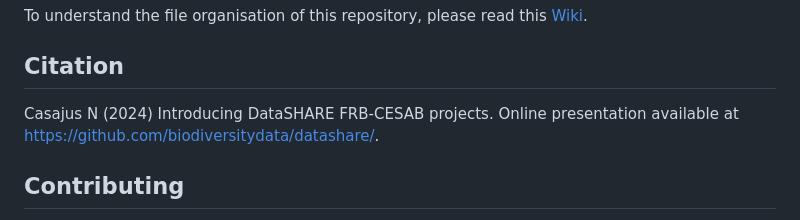
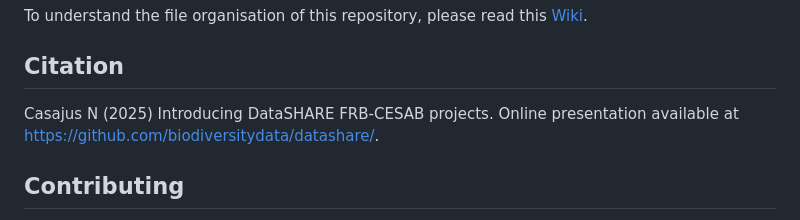
Before and after one commit to biodiversitydata/datashare, a Markdown page: README.md, the part around the change. Rendered like a GitHub page.

Commit message:
doc: update year in citation

```diff
--- a/README.md
+++ b/README.md
@@ -82,7 +82,7 @@ To understand the file organisation of this repository, please read this [Wiki](
 
 ## Citation
 
-Casajus N (2024) Introducing DataSHARE FRB-CESAB projects. Online presentation available at <https://github.com/biodiversitydata/datashare/>.
+Casajus N (2025) Introducing DataSHARE FRB-CESAB projects. Online presentation available at <https://github.com/biodiversitydata/datashare/>.
 
 
 ## Contributing
```
